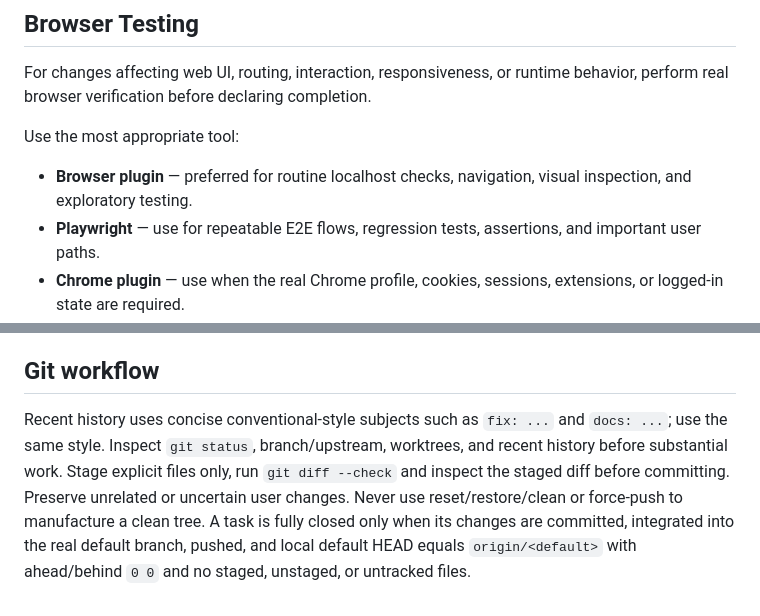
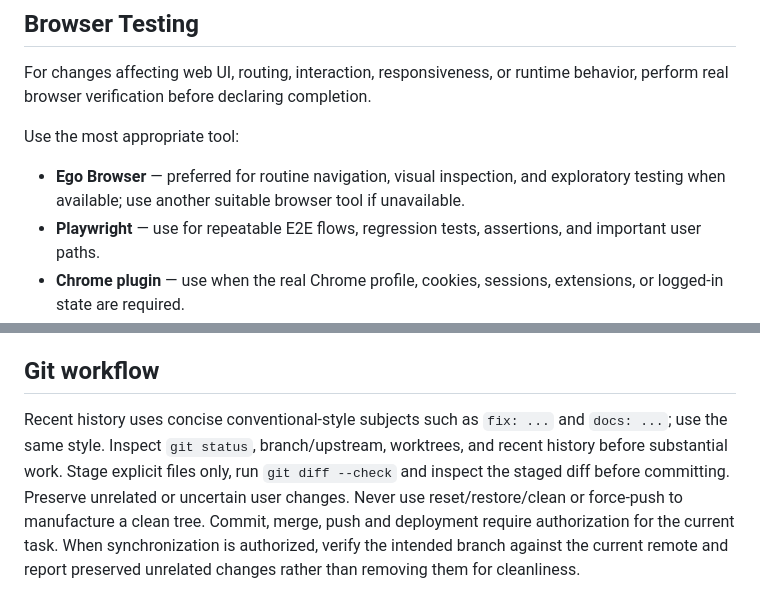
Before and after one commit to seiya058904/seiya-digital-atelier, a Markdown page: AGENTS.md, 2 parts joined by grey strips. Rendered like a GitHub page.

Commit message:
docs: clarify project agent guidance

```diff
--- a/AGENTS.md
+++ b/AGENTS.md
@@ -26,7 +26,7 @@ For changes affecting web UI, routing, interaction, responsiveness, or runtime b
 
 Use the most appropriate tool:
 
-- **Browser plugin** — preferred for routine localhost checks, navigation, visual inspection, and exploratory testing.
+- **Ego Browser** — preferred for routine navigation, visual inspection, and exploratory testing when available; use another suitable browser tool if unavailable.
 - **Playwright** — use for repeatable E2E flows, regression tests, assertions, and important user paths.
 - **Chrome plugin** — use when the real Chrome profile, cookies, sessions, extensions, or logged-in state are required.
 - **Chrome DevTools** — use for console, network, rendering, memory, scrolling, or performance diagnosis.
@@ -52,4 +52,4 @@ Preserve the static export and existing asset layout. `route-links.js` and relat
 
 ## Git workflow
 
-Recent history uses concise conventional-style subjects such as `fix: ...` and `docs: ...`; use the same style. Inspect `git status`, branch/upstream, worktrees, and recent history before substantial work. Stage explicit files only, run `git diff --check` and inspect the staged diff before committing. Preserve unrelated or uncertain user changes. Never use reset/restore/clean or force-push to manufacture a clean tree. A task is fully closed only when its changes are committed, integrated into the real default branch, pushed, and local default HEAD equals `origin/<default>` with ahead/behind `0 0` and no staged, unstaged, or untracked files.
+Recent history uses concise conventional-style subjects such as `fix: ...` and `docs: ...`; use the same style. Inspect `git status`, branch/upstream, worktrees, and recent history before substantial work. Stage explicit files only, run `git diff --check` and inspect the staged diff before committing. Preserve unrelated or uncertain user changes. Never use reset/restore/clean or force-push to manufacture a clean tree. Commit, merge, push and deployment require authorization for the current task. When synchronization is authorized, verify the intended branch against the current remote and report preserved unrelated changes rather than removing them for cleanliness.
```
